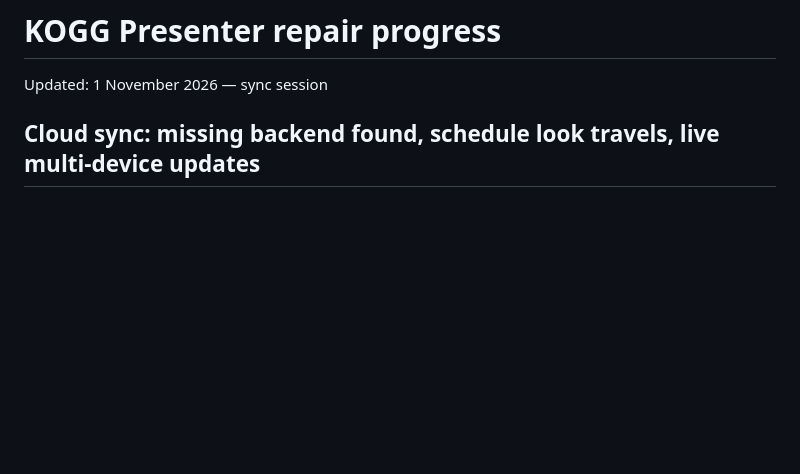
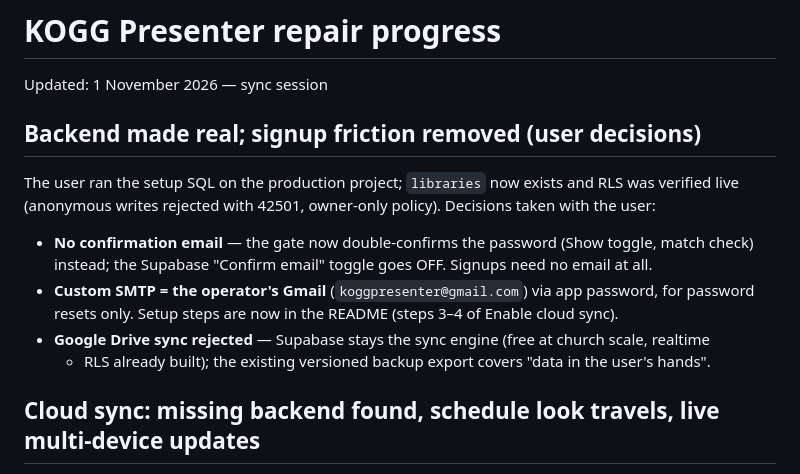
Before and after one commit to ukeme02/kogg-presenter, a Markdown page: REPAIR_PROGRESS.md, the part around the change. Rendered like a GitHub page; blank space fills up the shorter version.

```diff
--- a/REPAIR_PROGRESS.md
+++ b/REPAIR_PROGRESS.md
@@ -1,6 +1,18 @@
 # KOGG Presenter repair progress
 
 Updated: 1 November 2026 — sync session
+
+## Backend made real; signup friction removed (user decisions)
+
+The user ran the setup SQL on the production project; `libraries` now exists and RLS was verified
+live (anonymous writes rejected with 42501, owner-only policy). Decisions taken with the user:
+
+- **No confirmation email** — the gate now double-confirms the password (Show toggle, match
+  check) instead; the Supabase "Confirm email" toggle goes OFF. Signups need no email at all.
+- **Custom SMTP = the operator's Gmail** (`koggpresenter@gmail.com`) via app password, for
+  password resets only. Setup steps are now in the README (steps 3–4 of Enable cloud sync).
+- **Google Drive sync rejected** — Supabase stays the sync engine (free at church scale, realtime
+  + RLS already built); the existing versioned backup export covers "data in the user's hands".
 
 ## Cloud sync: missing backend found, schedule look travels, live multi-device updates
 
```
Also changed, not shown: README.md (+10 -2 lines).
